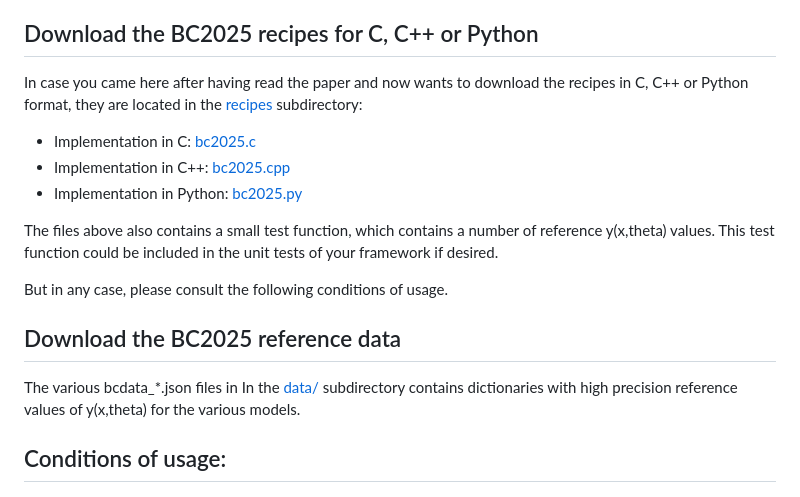
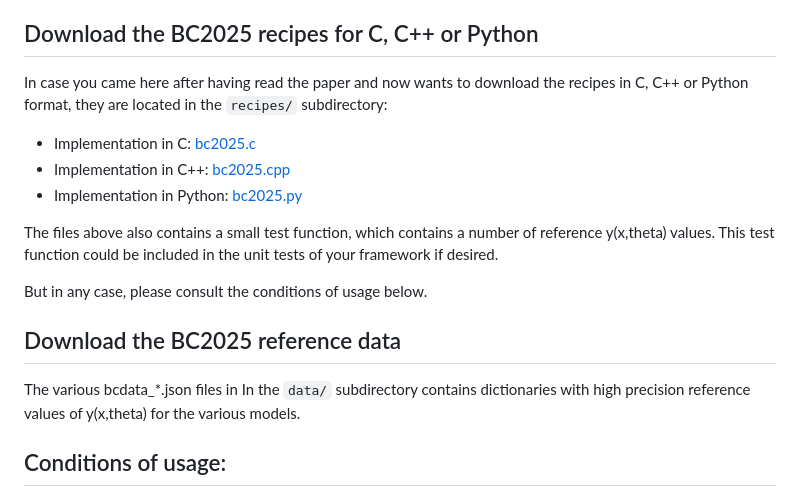
Before and after one commit to tkittel/bc-extinction-paper, a Markdown page: README.md, the part around the change. GitHub-like rendering.

```diff
--- a/README.md
+++ b/README.md
@@ -15,7 +15,7 @@ The paper describing the work is currently in preparation, and reading it is mos
 
 ## Download the BC2025 recipes for C, C++ or Python
 
-In case you came here after having read the paper and now wants to download the recipes in C, C++ or Python format, they are located in the [recipes](recipes/) subdirectory:
+In case you came here after having read the paper and now wants to download the recipes in C, C++ or Python format, they are located in the `recipes/` subdirectory:
 
 * Implementation in C: [bc2025.c](recipes/bc2025.c)
 * Implementation in C++: [bc2025.cpp](recipes/bc2025.cpp)
@@ -23,11 +23,11 @@ In case you came here after having read the paper and now wants to download the
 
 The files above also contains a small test function, which contains a number of reference y(x,theta) values. This test function could be included in the unit tests of your framework if desired.
 
-But in any case, please consult the following conditions of usage.
+But in any case, please consult the conditions of usage below.
 
 ## Download the BC2025 reference data
 
-The various bcdata_*.json files in In the [data/](data/) subdirectory contains dictionaries with high precision reference values of y(x,theta) for the various models.
+The various bcdata_*.json files in In the `data/` subdirectory contains dictionaries with high precision reference values of y(x,theta) for the various models.
 
 ## Conditions of usage:
 
```
